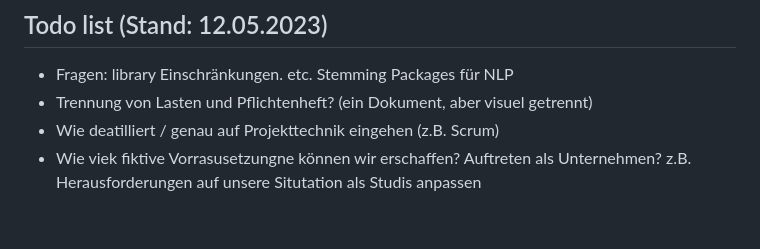
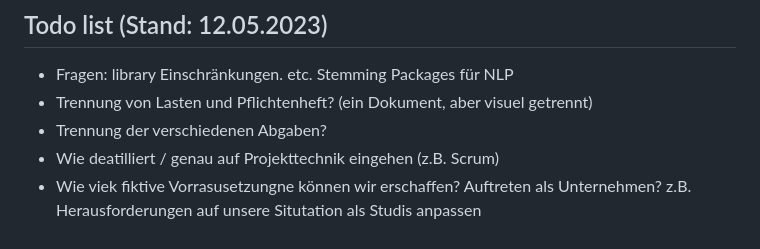
Before and after one commit to FelixSHA/text-summary, a Markdown page: README.md, the part around the change. Drawn GitHub-style.

```diff
--- a/README.md
+++ b/README.md
@@ -63,5 +63,6 @@ Mögliche Unterpunkte sollten herausgefunden werden
 ## Todo list (Stand: 12.05.2023)
 - Fragen: library Einschränkungen. etc. Stemming Packages für NLP
 - Trennung von Lasten und Pflichtenheft? (ein Dokument, aber visuel getrennt)
+-   Trennung der verschiedenen Abgaben?
 - Wie deatilliert / genau auf Projekttechnik eingehen (z.B. Scrum)
 - Wie viek fiktive Vorrasusetzungne können wir erschaffen? Auftreten als Unternehmen? z.B. Herausforderungen auf unsere Situtation als Studis anpassen
```
